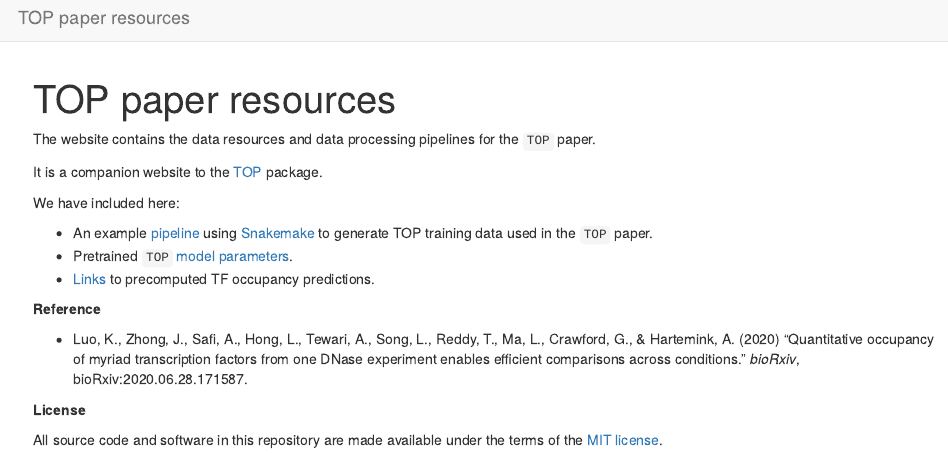
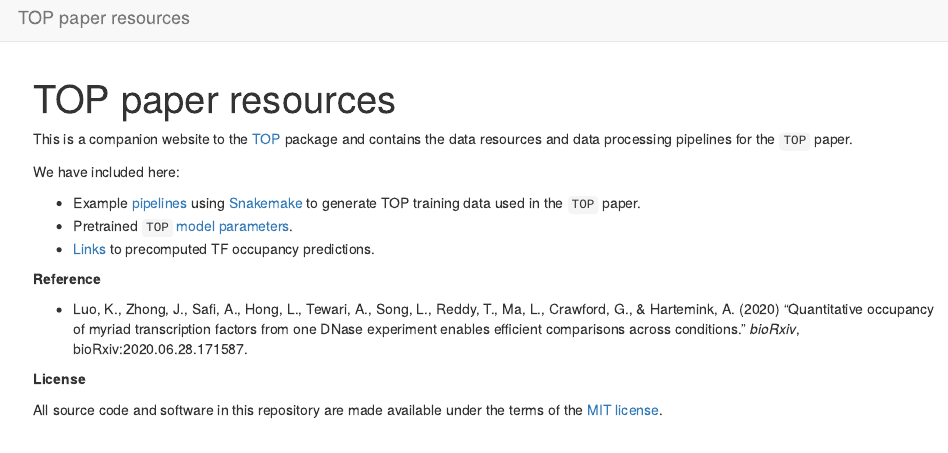
Before and after one commit to HarteminkLab/TOP-paper-resources, an R Markdown document (analysis/index.Rmd): the page in a window 1100 px wide, from its top. Rendered offline with R 4.5, knitr and Pandoc, with nearby package versions; drawn as R Markdown's standard HTML page in place of the format the file asks for.

Commit message:
minor edits

```diff
--- a/analysis/index.Rmd
+++ b/analysis/index.Rmd
@@ -8,13 +8,12 @@ editor_options:
   chunk_output_type: console
 ---
 
-The website contains the data resources and data processing pipelines for the `TOP` paper.
-
-It is a companion website to the [TOP][top-package] package.
+This is a companion website to the [TOP][top-package] package and
+contains the data resources and data processing pipelines for the `TOP` paper.
 
 We have included here:
 
-  * An example [pipeline][snakemake-pipeline] using [Snakemake][snakemake] to
+  * Example [pipelines][snakemake-pipeline] using [Snakemake][snakemake] to
   generate TOP training data used in the `TOP` paper.
   * Pretrained `TOP` [model parameters][pretrained-model].
   * [Links][top-predictions] to precomputed TF occupancy predictions.
```
